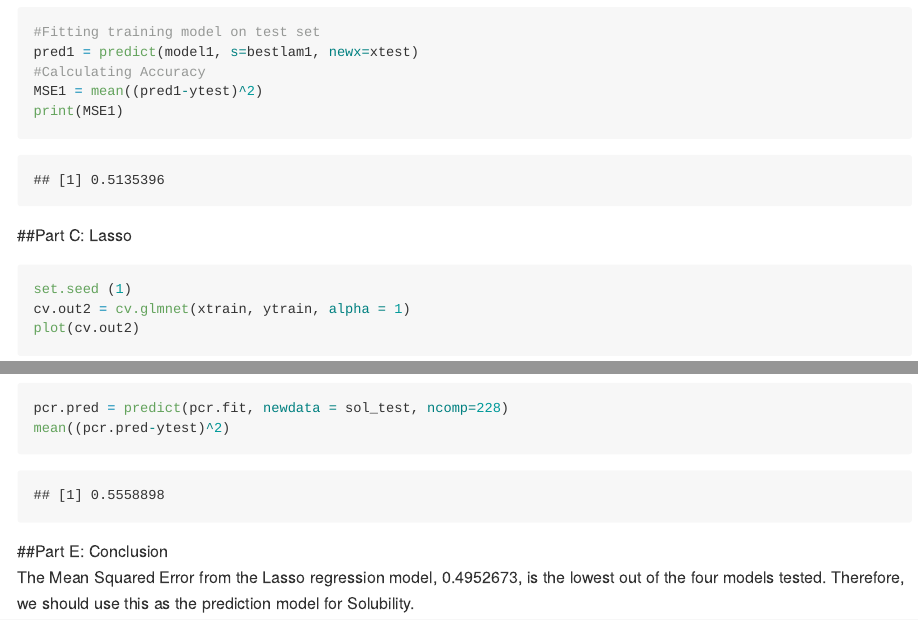
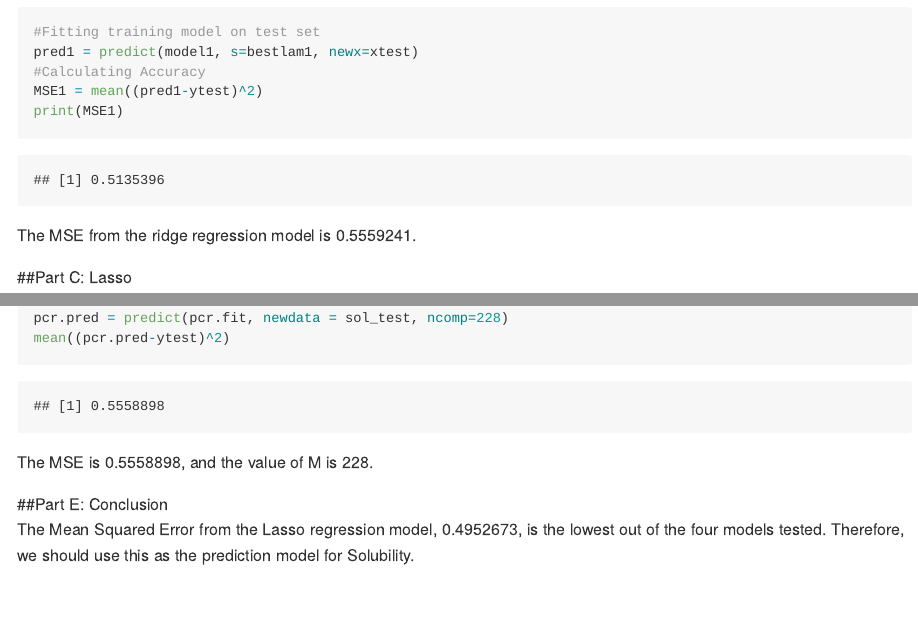
Before and after one commit to NatLab1/p8106_hw1, an R Markdown document (p8106_hw1.Rmd): the page in a window 1100 px wide, from 12040 px down, and a second part further down, joined at a grey line. Rendered offline with R 4.5, knitr and Pandoc, with nearby package versions.

Commit message:
Added section summaries.

````diff
--- a/p8106_hw1.Rmd
+++ b/p8106_hw1.Rmd
@@ -78,6 +78,7 @@ MSE1 = mean((pred1-ytest)^2)
 print(MSE1)
 
 ```
+The MSE from the ridge regression model is 0.5559241.
 
 ##Part C: Lasso
 ```{r}
@@ -125,5 +128,7 @@ validationplot(pcr.fit, val.type="MSEP")
 pcr.pred = predict(pcr.fit, newdata = sol_test, ncomp=228)
 mean((pcr.pred-ytest)^2)
 ```
+The MSE is 0.5558898, and the value of M is 228.
+
 ##Part E: Conclusion
 The Mean Squared Error from the Lasso regression model, 0.4952673, is the lowest out of the four models tested. Therefore, we should use this as the prediction model for Solubility.
````
Also changed, not shown: p8106_hw1.md, p8106_hw1.Rmd (2 more changed lines).
